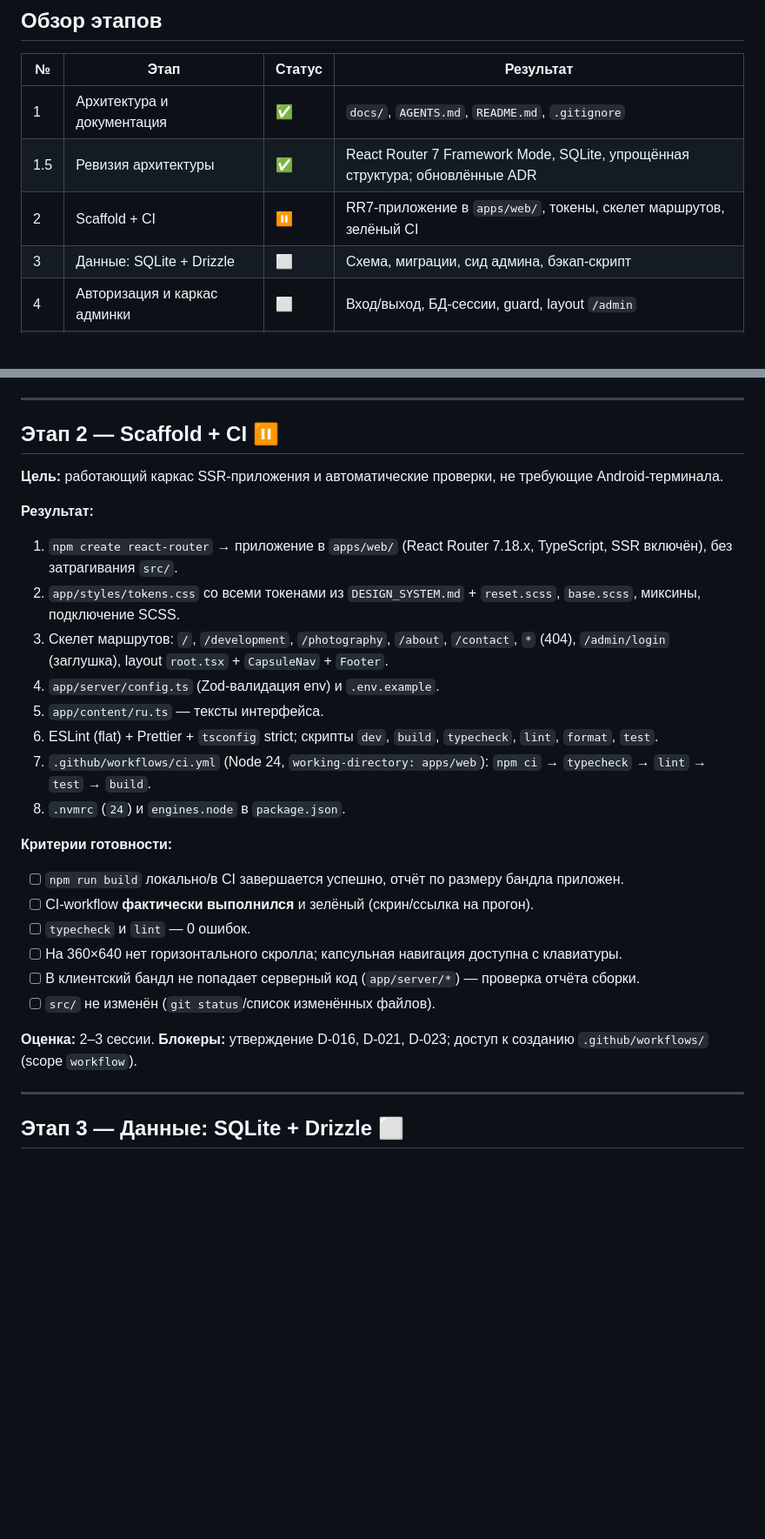
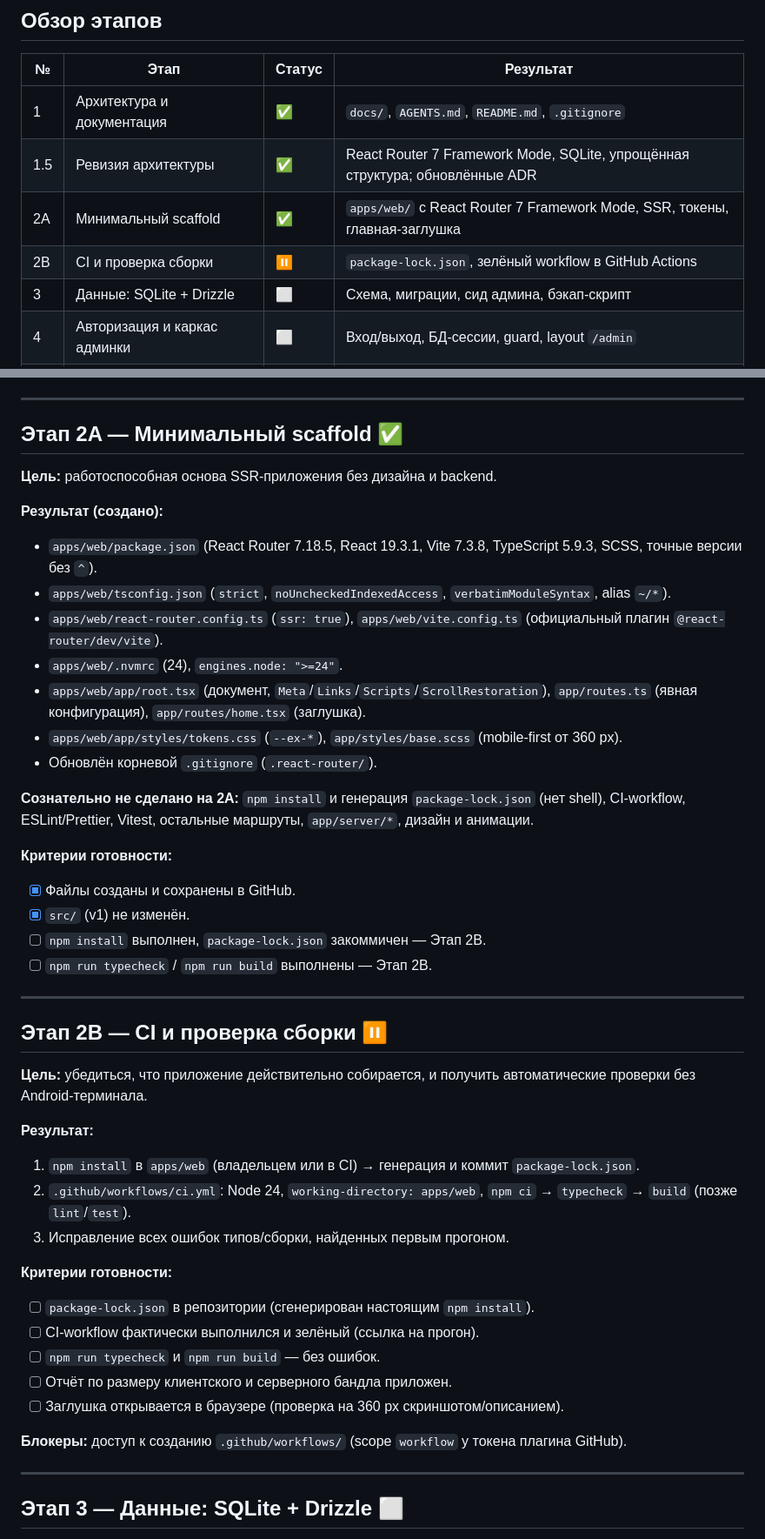
Before and after one commit to Excelsi0/Excelsio_Moments, a Markdown page: docs/ROADMAP.md, 2 parts joined by grey strips. Shown at 87% size. Drawn GitHub-style; blank space fills up the shorter version.

```diff
--- a/docs/ROADMAP.md
+++ b/docs/ROADMAP.md
@@ -13,7 +13,8 @@
 | --- | --- | --- | --- |
 | 1 | Архитектура и документация | ✅ | `docs/`, `AGENTS.md`, `README.md`, `.gitignore` |
 | 1.5 | Ревизия архитектуры | ✅ | React Router 7 Framework Mode, SQLite, упрощённая структура; обновлённые ADR |
-| 2 | Scaffold + CI | ⏸ | RR7-приложение в `apps/web/`, токены, скелет маршрутов, зелёный CI |
+| 2A | Минимальный scaffold | ✅ | `apps/web/` с React Router 7 Framework Mode, SSR, токены, главная-заглушка |
+| 2B | CI и проверка сборки | ⏸ | `package-lock.json`, зелёный workflow в GitHub Actions |
 | 3 | Данные: SQLite + Drizzle | ⬜ | Схема, миграции, сид админа, бэкап-скрипт |
 | 4 | Авторизация и каркас админки | ⬜ | Вход/выход, БД-сессии, guard, layout `/admin` |
 | 5 | Медиа-конвейер | ⬜ | Загрузка, sharp-варианты (3 ширины × 2 формата + OG), blurhash, storage-адаптер |
@@ -60,31 +61,50 @@
 
 ---
 
-## Этап 2 — Scaffold + CI ⏸
+## Этап 2A — Минимальный scaffold ✅
 
-**Цель:** работающий каркас SSR-приложения и автоматические проверки, не требующие Android-терминала.
+**Цель:** работоспособная основа SSR-приложения без дизайна и backend.
+
+**Результат (создано):**
+
+- `apps/web/package.json` (React Router 7.18.5, React 19.3.1, Vite 7.3.8, TypeScript 5.9.3, SCSS, точные версии без `^`).
+- `apps/web/tsconfig.json` (`strict`, `noUncheckedIndexedAccess`, `verbatimModuleSyntax`, alias `~/*`).
+- `apps/web/react-router.config.ts` (`ssr: true`), `apps/web/vite.config.ts` (официальный плагин `@react-router/dev/vite`).
+- `apps/web/.nvmrc` (24), `engines.node: ">=24"`.
+- `apps/web/app/root.tsx` (документ, `Meta`/`Links`/`Scripts`/`ScrollRestoration`), `app/routes.ts` (явная конфигурация), `app/routes/home.tsx` (заглушка).
+- `apps/web/app/styles/tokens.css` (`--ex-*`), `app/styles/base.scss` (mobile-first от 360 px).
+- Обновлён корневой `.gitignore` (`.react-router/`).
+
+**Сознательно не сделано на 2A:** `npm install` и генерация `package-lock.json` (нет shell), CI-workflow, ESLint/Prettier, Vitest, остальные маршруты, `app/server/*`, дизайн и анимации.
+
+**Критерии готовности:**
+
+- [x] Файлы созданы и сохранены в GitHub.
+- [x] `src/` (v1) не изменён.
+- [ ] `npm install` выполнен, `package-lock.json` закоммичен — Этап 2B.
+- [ ] `npm run typecheck` / `npm run build` выполнены — Этап 2B.
+
+---
+
+## Этап 2B — CI и проверка сборки ⏸
+
+**Цель:** убедиться, что приложение действительно собирается, и получить автоматические проверки без Android-терминала.
 
 **Результат:**
 
-1. `npm create react-router` → приложение в `apps/web/` (React Router 7.18.x, TypeScript, SSR включён), без затрагивания `src/`.
-2. `app/styles/tokens.css` со всеми токенами из `DESIGN_SYSTEM.md` + `reset.scss`, `base.scss`, миксины, подключение SCSS.
-3. Скелет маршрутов: `/`, `/development`, `/photography`, `/about`, `/contact`, `*` (404), `/admin/login` (заглушка), layout `root.tsx` + `CapsuleNav` + `Footer`.
-4. `app/server/config.ts` (Zod-валидация env) и `.env.example`.
-5. `app/content/ru.ts` — тексты интерфейса.
-6. ESLint (flat) + Prettier + `tsconfig` strict; скрипты `dev`, `build`, `typecheck`, `lint`, `format`, `test`.
-7. `.github/workflows/ci.yml` (Node 24, `working-directory: apps/web`): `npm ci` → `typecheck` → `lint` → `test` → `build`.
-8. `.nvmrc` (`24`) и `engines.node` в `package.json`.
+1. `npm install` в `apps/web` (владельцем или в CI) → генерация и коммит `package-lock.json`.
+2. `.github/workflows/ci.yml`: Node 24, `working-directory: apps/web`, `npm ci` → `typecheck` → `build` (позже `lint`/`test`).
+3. Исправление всех ошибок типов/сборки, найденных первым прогоном.
 
 **Критерии готовности:**
 
-- [ ] `npm run build` локально/в CI завершается успешно, отчёт по размеру бандла приложен.
-- [ ] CI-workflow **фактически выполнился** и зелёный (скрин/ссылка на прогон).
-- [ ] `typecheck` и `lint` — 0 ошибок.
-- [ ] На 360×640 нет горизонтального скролла; капсульная навигация доступна с клавиатуры.
-- [ ] В клиентский бандл не попадает серверный код (`app/server/*`) — проверка отчёта сборки.
-- [ ] `src/` не изменён (`git status`/список изменённых файлов).
+- [ ] `package-lock.json` в репозитории (сгенерирован настоящим `npm install`).
+- [ ] CI-workflow фактически выполнился и зелёный (ссылка на прогон).
+- [ ] `npm run typecheck` и `npm run build` — без ошибок.
+- [ ] Отчёт по размеру клиентского и серверного бандла приложен.
+- [ ] Заглушка открывается в браузере (проверка на 360 px скриншотом/описанием).
 
-**Оценка:** 2–3 сессии. **Блокеры:** утверждение D-016, D-021, D-023; доступ к созданию `.github/workflows/` (scope `workflow`).
+**Блокеры:** доступ к созданию `.github/workflows/` (scope `workflow` у токена плагина GitHub).
 
 ---
 
```
Also changed, not shown: other parts of docs/ROADMAP.md (+1 -1 lines).
